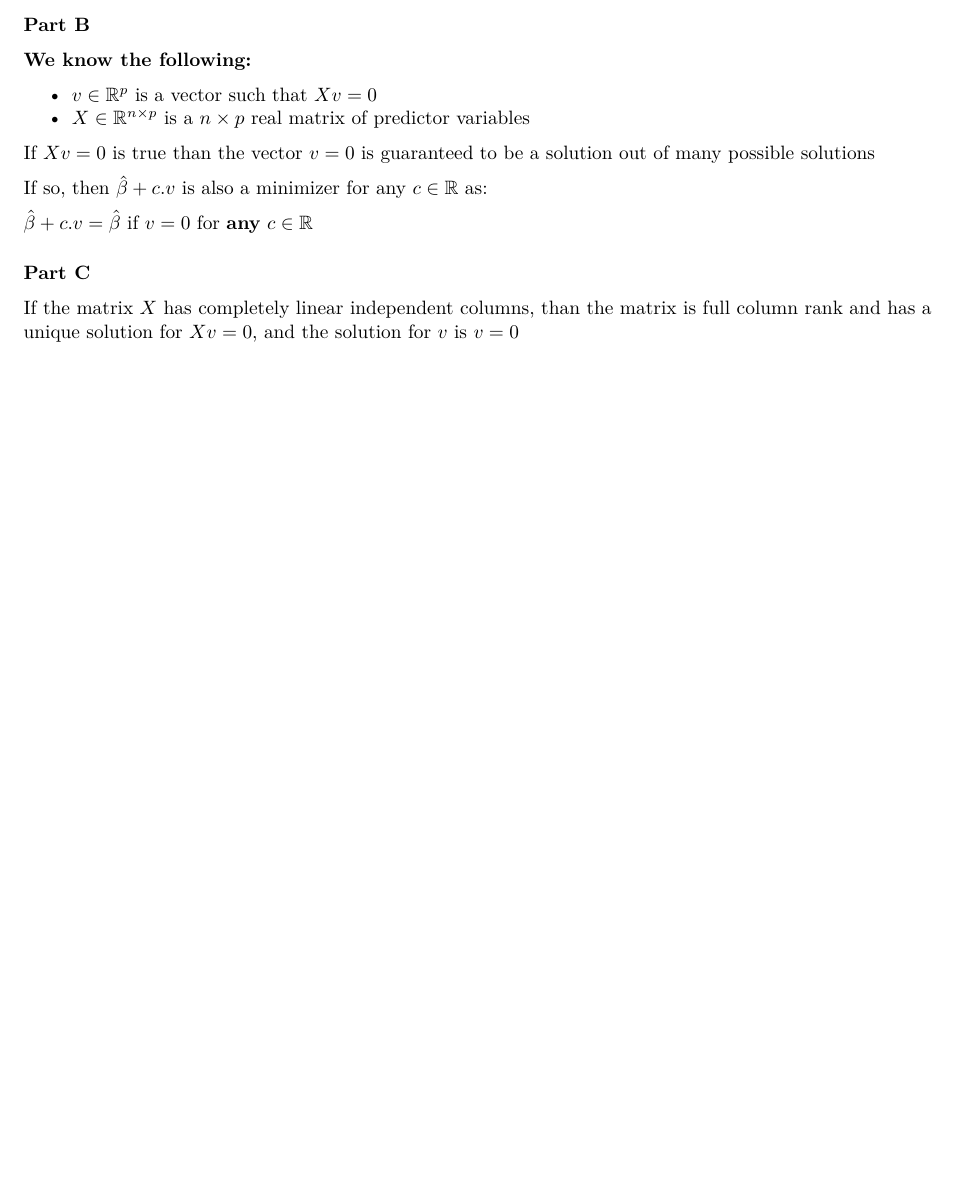
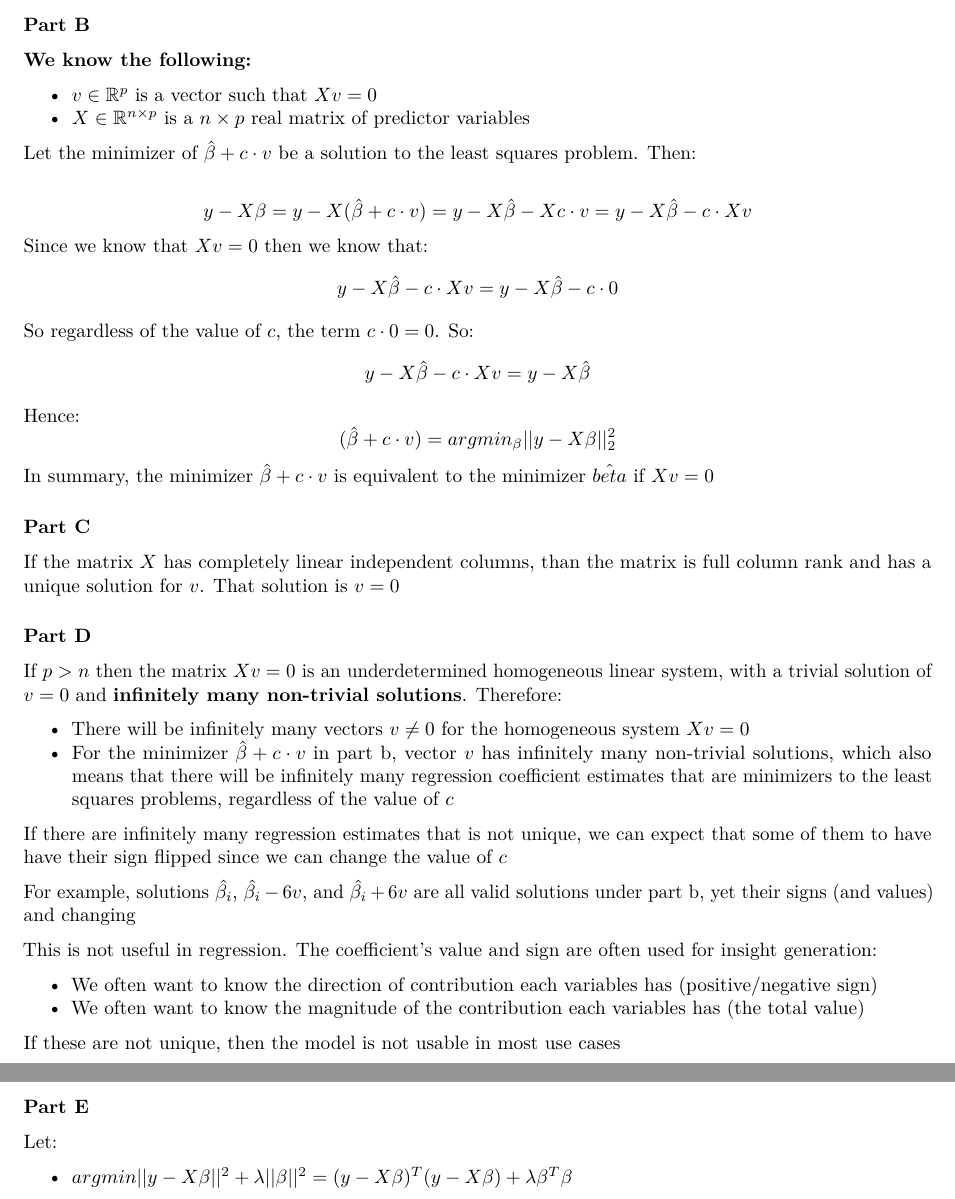
Before and after one commit to christopherlang/STA9690_DataMining, an R Markdown document (midterm/STA9690 - Midterm.Rmd): part of page 2 of 2 before the commit and two parts of pages 2 and 3 of 3 after it, the two joined at a grey line, cut so that both start at the same text, the shorter picture padded with empty space. Rendered offline with R 4.5, knitr and Pandoc, then LaTeX, with nearby package versions.

Commit message:
got some more of question 1 done, more pain to come

```diff
--- a/midterm/STA9690 - Midterm.Rmd
+++ b/midterm/STA9690 - Midterm.Rmd
@@ -48,11 +48,40 @@ $$Cov[Y]=\sigma^2I$$
 * $v\in\mathbb{R}^p$ is a vector such that $Xv=0$
 * $X\in\mathbb{R}^{n\times p}$ is a $n\times p$ real matrix of predictor variables
 
-If $Xv=0$ is true than the vector $v=0$ is guaranteed to be a solution out of many possible solutions
+Let the minimizer of $\hat{\beta}+c\cdot{}v$ be a solution to the least squares problem. Then:
 
-If so, then $\hat{\beta}+c.v$ is also a minimizer for any $c\in\mathbb{R}$ as:
-
-$\hat{\beta}+c.v=\hat{\beta}$ if $v=0$ for **any** $c\in\mathbb{R}$
+$$y-X\beta=y-X(\hat{\beta}+c\cdot{}v)=y-X\hat{\beta}-Xc\cdot{}v=y-X\hat{\beta}-c\cdot{}Xv$$
+Since we know that $Xv=0$ then we know that:
+$$y-X\hat{\beta}-c\cdot{}Xv=y-X\hat{\beta}-c\cdot{}0$$
+So regardless of the value of $c$, the term $c\cdot{}0=0$. So:
+$$y-X\hat{\beta}-c\cdot{}Xv=y-X\hat{\beta}$$
+Hence:
+$$(\hat{\beta}+c\cdot{}v)=argmin_{\beta}||y-X\beta||^2_2$$
+In summary, the minimizer $\hat{\beta}+c\cdot{}v$ is equivalent to the minimizer $\hat{beta}$ if $Xv=0$
 
 ### Part C
-If the matrix $X$ has completely linear independent columns, than the matrix is full column rank and has a unique solution for $Xv=0$, and the solution for $v$ is $v=0$
+If the matrix $X$ has completely linear independent columns, than the matrix is full column rank and has a unique solution for $v$. That solution is $v=0$
+
+### Part D
+If $p>n$ then the matrix $Xv=0$ is an underdetermined homogeneous linear system, with a trivial solution of $v=0$ and **infinitely many non-trivial solutions**. Therefore:
+
++ There will be infinitely many vectors $v\neq0$ for the homogeneous system $Xv=0$
++ For the minimizer $\hat{\beta}+c\cdot{}v$ in part b, vector $v$ has infinitely many non-trivial solutions, which also means that there will be infinitely many regression coefficient estimates that are minimizers to the least squares problems, regardless of the value of $c$
+
+If there are infinitely many regression estimates that is not unique, we can expect that some of them to have have their sign flipped since we can change the value of $c$
+
+For example, solutions $\hat{\beta_i}$, $\hat{\beta_i}-6v$, and $\hat{\beta_i}+6v$ are all valid solutions under part b, yet their signs (and values) and changing
+
+This is not useful in regression. The coefficient's value and sign are often used for insight generation:
+
++ We often want to know the direction of contribution each variables has (positive/negative sign)
++ We often want to know the magnitude of the contribution each variables has (the total value)
+
+If these are not unique, then the model is not usable in most use cases
+
+\newpage
+
+### Part E
+Let:
+
++ $argmin||y-X\beta||^2+\lambda||\beta||^2=(y-X\beta)^T(y-X\beta)+\lambda\beta^T\beta$
```
Also changed, not shown: midterm/STA9690_-_Midterm.html, midterm/STA9690_-_Midterm.pdf, midterm/STA9690 - Midterm.Rmd (2 more changed lines), 2 other files.
